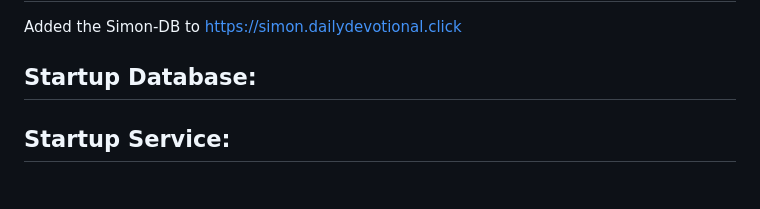
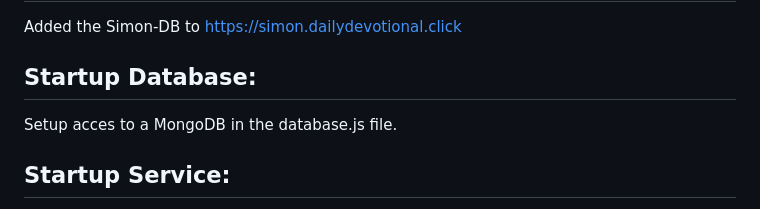
Before and after one commit to mdf53/startup, a Markdown page: README.md, the part around the change. Rendered like a GitHub page.

Commit message:
Update README.md
Updated for changes to startup-database

```diff
--- a/README.md
+++ b/README.md
@@ -13,6 +13,7 @@ Daily Devotional will have a list of all of the religions that it offers info fr
 Added the Simon-DB to https://simon.dailydevotional.click
 
 ## Startup Database:
+Setup acces to a MongoDB in the database.js file.
 
 
 ## Startup Service:
```
